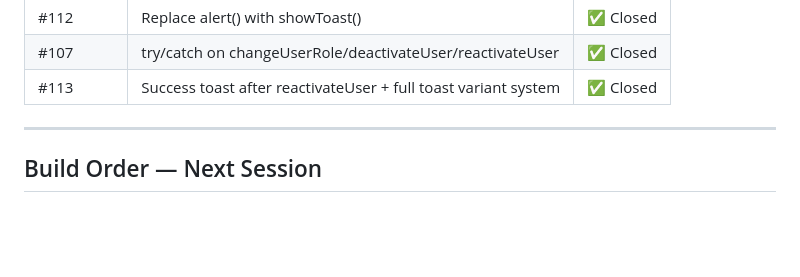
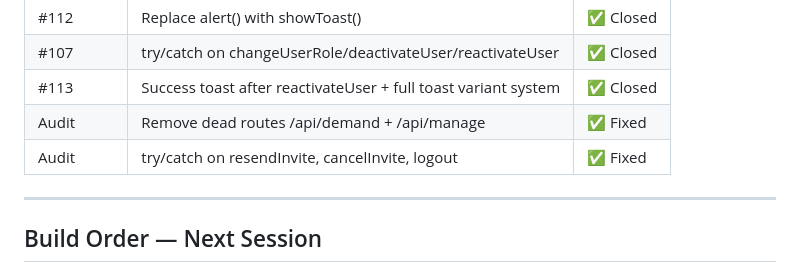
Before and after one commit to varunprabhakar81/staffing-app, a Markdown page: HANDOFF_3.md, the part around the change. Rendered like a GitHub page; blank space fills up the shorter version.

Commit message:
chore: update HANDOFF_3.md with audit fixes

```diff
--- a/HANDOFF_3.md
+++ b/HANDOFF_3.md
@@ -292,6 +292,8 @@ Unassigned, Assessment, Evaluation, ERP Evaluation, L2C Assessment, Secondment,
 | #112 | Replace alert() with showToast() | ✅ Closed |
 | #107 | try/catch on changeUserRole/deactivateUser/reactivateUser | ✅ Closed |
 | #113 | Success toast after reactivateUser + full toast variant system | ✅ Closed |
+| Audit | Remove dead routes /api/demand + /api/manage | ✅ Fixed |
+| Audit | try/catch on resendInvite, cancelInvite, logout | ✅ Fixed |
 
 ---
 
```
